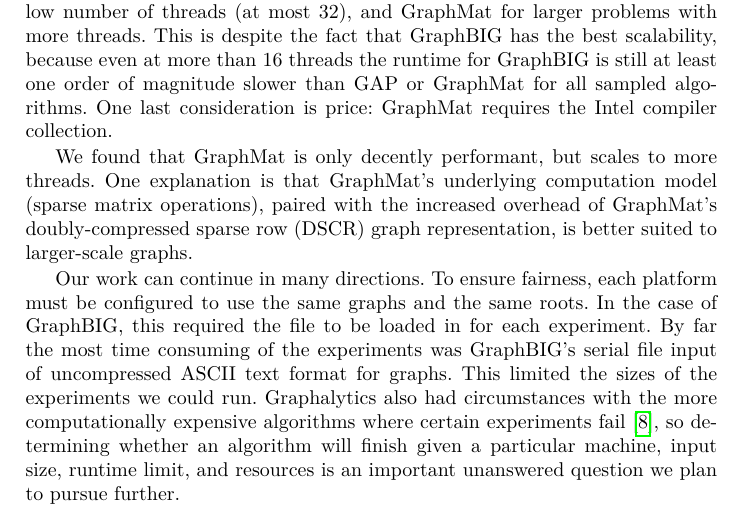
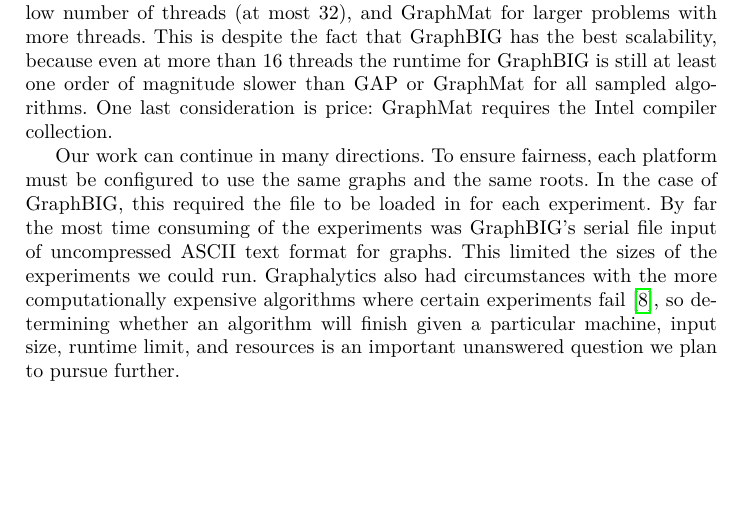
Before and after one commit to HPCL/easy-parallel-graph, a LaTeX thesis (papers/publication/paper-pollard.tex): part of page 11 of 13 before the commit and part of page 11 of 12 after it, cut so that both start at the same text, the shorter picture padded with empty space. Compiled offline with pdfLaTeX.

Commit message:
Made it 12, not 13 pages

```diff
--- a/papers/publication/paper-pollard.tex
+++ b/papers/publication/paper-pollard.tex
@@ -302,7 +302,7 @@
 
 Overall, the GAP Benchmark Suite was the highest-performing system across the given datasets though not the most scalable. However, this is only for relatively small graphs; all the graphs used here had at most $2^{22}$ vertices. It should be noted that GAP is also the most recent of projects. Thus, we recommend graph processing algorithm designers compare their BFS implementations to the Graph500 for BFS, GAP Benchmark Suite for smaller problem sizes or a low number of threads (at most 32), and GraphMat for larger problems with more threads. This is despite the fact that GraphBIG has the best scalability, because even at more than 16 threads the runtime for GraphBIG is still at least one order of magnitude slower than GAP or GraphMat for all sampled algorithms. One last consideration is price: GraphMat requires the Intel compiler collection.
 
-We found that GraphMat is only decently performant, but scales to more threads. One explanation is that GraphMat's underlying computation model (sparse matrix operations), paired with the increased overhead of GraphMat's doubly-compressed sparse row (DSCR) graph representation, is better suited to larger-scale graphs.
+%We found that GraphMat is only decently performant, but scales to more threads. One explanation is that GraphMat's underlying computation model (sparse matrix operations), paired with the increased overhead of GraphMat's doubly-compressed sparse row (DSCR) graph representation, is better suited to larger-scale graphs.
 % Furthermore, sparse matrix operations have been well studied so achieving good scalability is more realistic [cite]
 
 Our work can continue in many directions. To ensure fairness, each platform must be configured to use the same graphs and the same roots. In the case of GraphBIG, this required the file to be loaded in for each experiment. By far the most time consuming of the experiments was GraphBIG's serial file input of uncompressed ASCII text format for graphs. This limited the sizes of the experiments we could run. Graphalytics also had circumstances with the more computationally expensive algorithms  where certain experiments fail \cite{Iosup:2016:Graphalyticstech}, so determining whether an algorithm will finish given a particular machine, input size, runtime limit, and resources is an important unanswered question we plan to pursue further.
```
